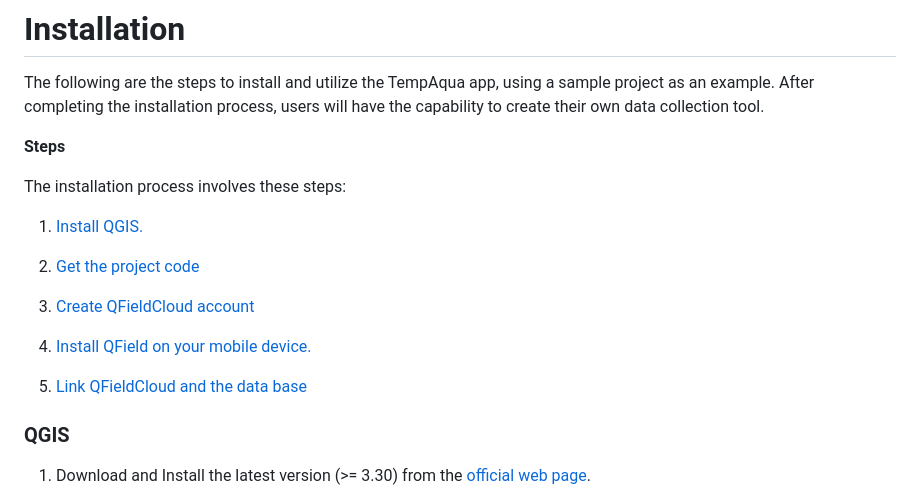
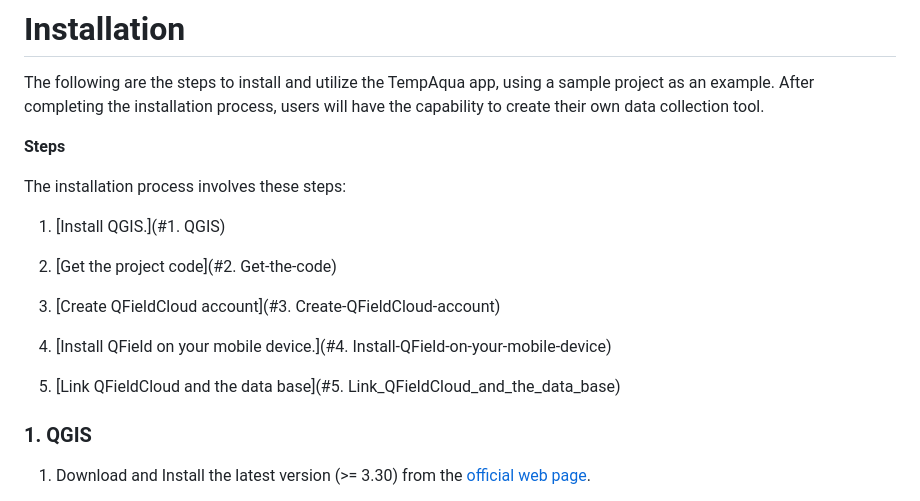
Before and after one commit to TempAqua/TempAqua_App, a Markdown page: README.md, the part around the change printed below. Drawn GitHub-style.

```diff
--- a/README.md
+++ b/README.md
@@ -34,19 +34,19 @@ The following are the steps to install and utilize the TempAqua app, using a sam
 
 The installation process involves these steps:
 
-1. [Install QGIS.](#QGIS)
+1. [Install QGIS.](#1. QGIS)
 
-2. [Get the project code](#Get-the-code)
+2. [Get the project code](#2. Get-the-code)
 
-3. [Create QFieldCloud account](#Create-QFieldCloud-account)
+3. [Create QFieldCloud account](#3. Create-QFieldCloud-account)
 
-4. [Install QField on your mobile device.](#Install-QField-on-your-mobile-device)
+4. [Install QField on your mobile device.](#4. Install-QField-on-your-mobile-device)
 
-5. [Link QFieldCloud and the data base](#Link_QFieldCloud_and_the_data_base)
+5. [Link QFieldCloud and the data base](#5. Link_QFieldCloud_and_the_data_base)
 
 ###
 
-### QGIS
+### 1. QGIS
 
 1. Download and Install the latest version (>= 3.30) from the [official web page](https://www.qgis.org/en/site/forusers/download.html).
 
```
Also changed, not shown: other parts of README.md (+50 -21 lines), doc/static/applicative_architecture.png, doc/static/deploy_step3.png (added), doc/static/deploy_step4.png (added), doc/static/deploy_step5.png (added).
